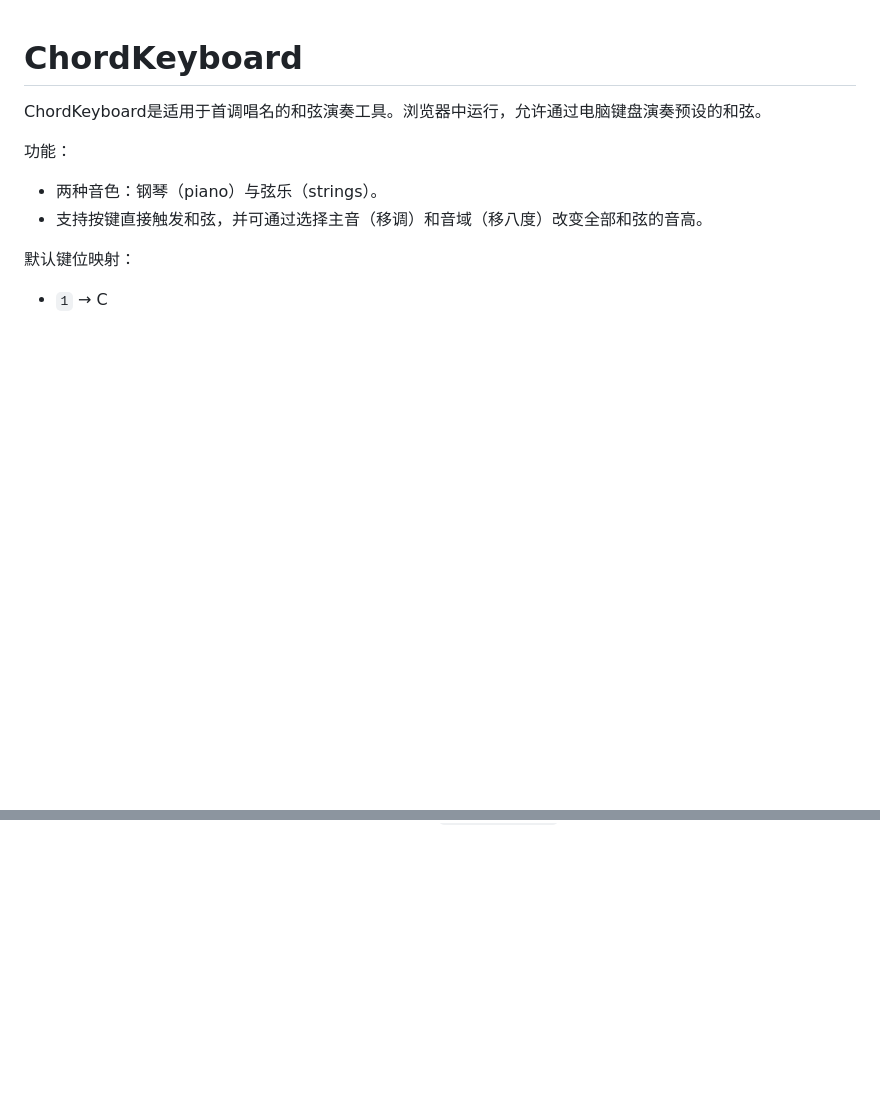
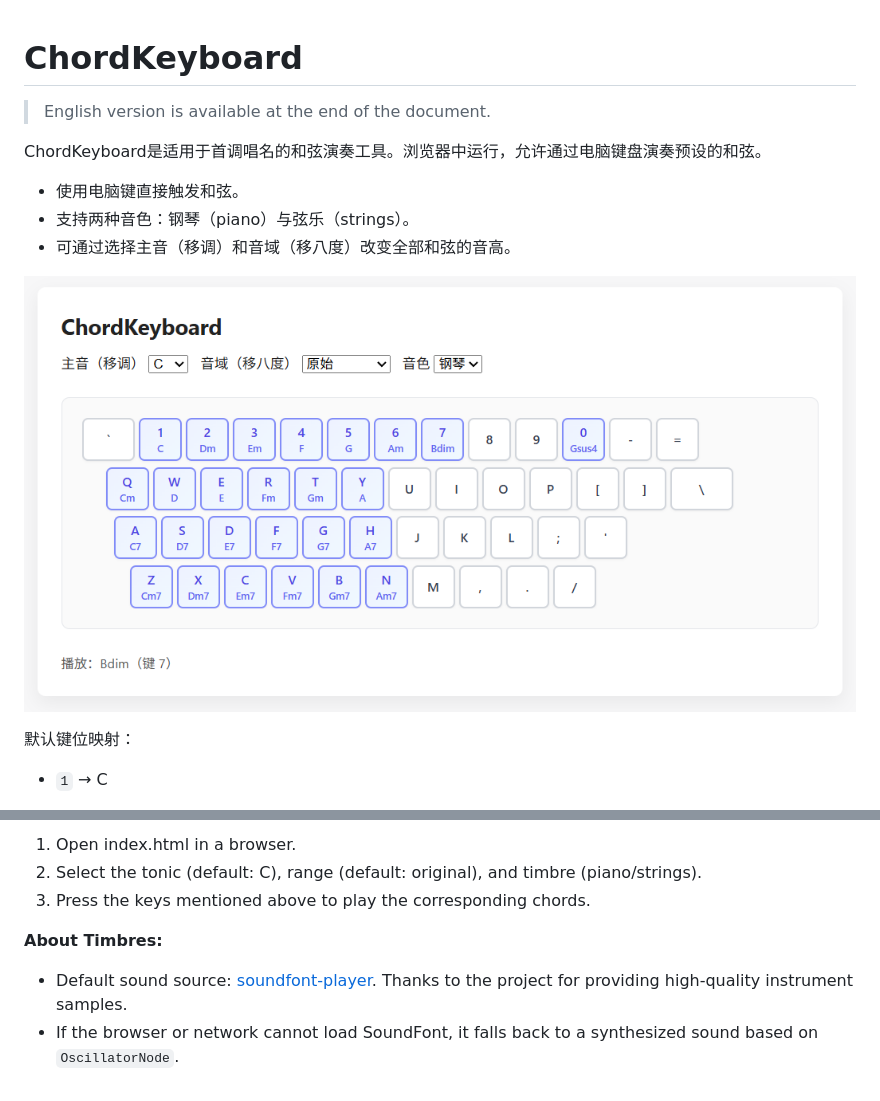
Before and after one commit to AGATCT/Chordkeyboard, a Markdown page: README.md, 2 parts joined by grey strips. GitHub-like rendering; pictures changed too: READMEimgs/image.png (added); blank space fills up the shorter version.

```diff
--- a/README.md
+++ b/README.md
@@ -1,9 +1,13 @@
 # ChordKeyboard
+
+> English version is available at the end of the document.
+
 ChordKeyboard是适用于首调唱名的和弦演奏工具。浏览器中运行，允许通过电脑键盘演奏预设的和弦。
+- 使用电脑键直接触发和弦。
+- 支持两种音色：钢琴（piano）与弦乐（strings）。
+- 可通过选择主音（移调）和音域（移八度）改变全部和弦的音高。
 
-功能：
-- 两种音色：钢琴（piano）与弦乐（strings）。
-- 支持按键直接触发和弦，并可通过选择主音（移调）和音域（移八度）改变全部和弦的音高。
+![alt text](READMEimgs/image.png)
 
 默认键位映射：
 - `1` → C
@@ -38,0 +79,7 @@ ChordKeyboard是适用于首调唱名的和弦演奏工具。浏览器中运行
+1. Open index.html in a browser.
+2. Select the tonic (default: C), range (default: original), and timbre (piano/strings).
+3. Press the keys mentioned above to play the corresponding chords.
+
+**About Timbres:**
+- Default sound source: [soundfont-player](https://github.com/danigb/soundfont-player). Thanks to the project for providing high-quality instrument samples.
+- If the browser or network cannot load SoundFont, it falls back to a synthesized sound based on `OscillatorNode`.
```
Also changed, not shown: other parts of README.md (+37 -1 lines), 1 other file.
